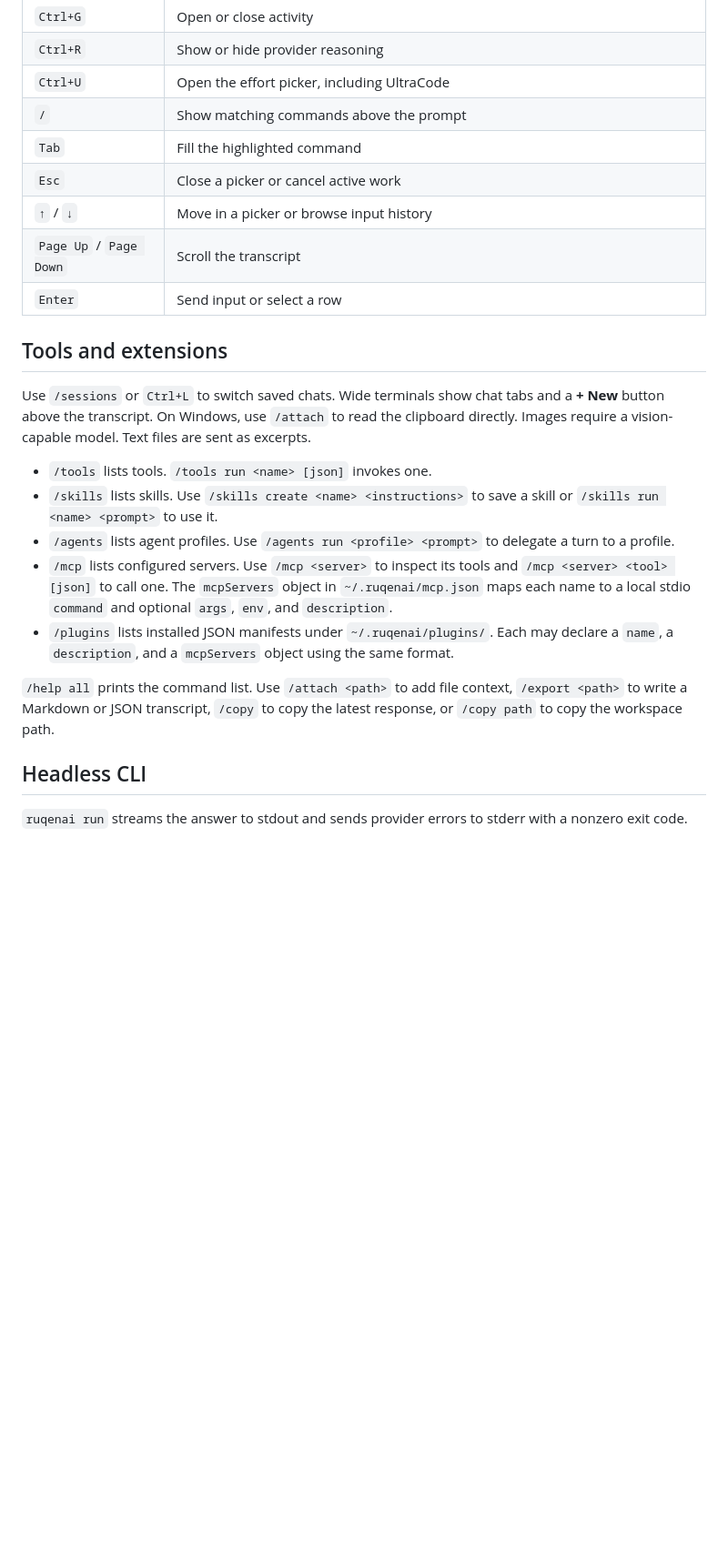
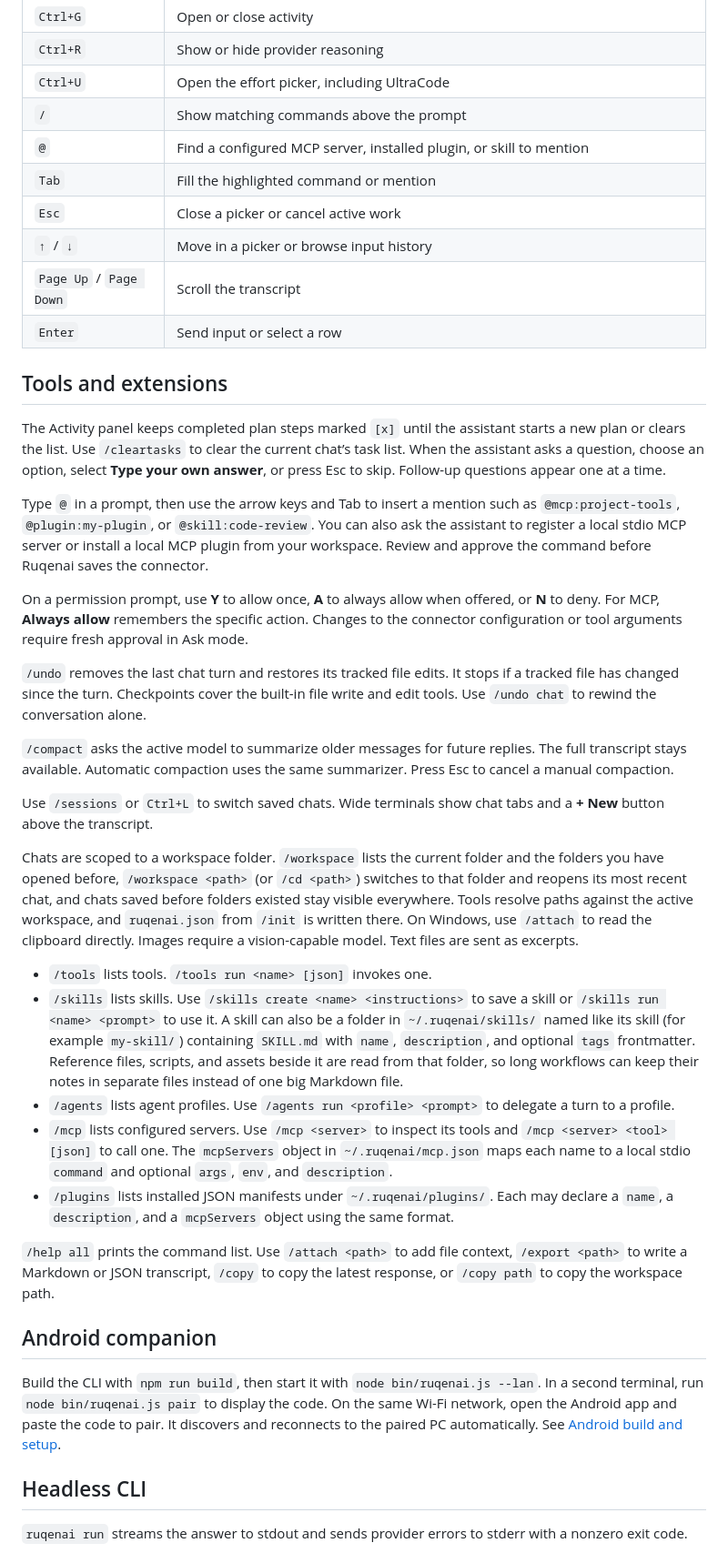
Before and after one commit to MArkushark111/RuqenAI, a Markdown page: README.md, the part around one of its changes. Shown at 91% size. Drawn GitHub-style; blank space fills up the shorter version.

```diff
--- a/README.md
+++ b/README.md
@@ -77,7 +99,8 @@ Text attachments are sent as excerpts with the prompt. Images require a vision-c
 | `Ctrl+R` | Show or hide provider reasoning |
 | `Ctrl+U` | Open the effort picker, including UltraCode |
 | `/` | Show matching commands above the prompt |
-| `Tab` | Fill the highlighted command |
+| `@` | Find a configured MCP server, installed plugin, or skill to mention |
+| `Tab` | Fill the highlighted command or mention |
 | `Esc` | Close a picker or cancel active work |
 | `↑` / `↓` | Move in a picker or browse input history |
 | `Page Up` / `Page Down` | Scroll the transcript |
@@ -85,15 +108,31 @@ Text attachments are sent as excerpts with the prompt. Images require a vision-c
 
 ## Tools and extensions
 
-Use `/sessions` or `Ctrl+L` to switch saved chats. Wide terminals show chat tabs and a **+ New** button above the transcript. On Windows, use `/attach` to read the clipboard directly. Images require a vision-capable model. Text files are sent as excerpts.
+The Activity panel keeps completed plan steps marked `[x]` until the assistant starts a new plan or clears the list. Use `/cleartasks` to clear the current chat’s task list. When the assistant asks a question, choose an option, select **Type your own answer**, or press Esc to skip. Follow-up questions appear one at a time.
+
+Type `@` in a prompt, then use the arrow keys and Tab to insert a mention such as `@mcp:project-tools`, `@plugin:my-plugin`, or `@skill:code-review`. You can also ask the assistant to register a local stdio MCP server or install a local MCP plugin from your workspace. Review and approve the command before Ruqenai saves the connector.
+
+On a permission prompt, use **Y** to allow once, **A** to always allow when offered, or **N** to deny. For MCP, **Always allow** remembers the specific action. Changes to the connector configuration or tool arguments require fresh approval in Ask mode.
+
+`/undo` removes the last chat turn and restores its tracked file edits. It stops if a tracked file has changed since the turn. Checkpoints cover the built-in file write and edit tools. Use `/undo chat` to rewind the conversation alone.
+
+`/compact` asks the active model to summarize older messages for future replies. The full transcript stays available. Automatic compaction uses the same summarizer. Press Esc to cancel a manual compaction.
+
+Use `/sessions` or `Ctrl+L` to switch saved chats. Wide terminals show chat tabs and a **+ New** button above the transcript.
+
+Chats are scoped to a workspace folder. `/workspace` lists the current folder and the folders you have opened before, `/workspace <path>` (or `/cd <path>`) switches to that folder and reopens its most recent chat, and chats saved before folders existed stay visible everywhere. Tools resolve paths against the active workspace, and `ruqenai.json` from `/init` is written there. On Windows, use `/attach` to read the clipboard directly. Images require a vision-capable model. Text files are sent as excerpts.
 
 - `/tools` lists tools. `/tools run <name> [json]` invokes one.
-- `/skills` lists skills. Use `/skills create <name> <instructions>` to save a skill or `/skills run <name> <prompt>` to use it.
+- `/skills` lists skills. Use `/skills create <name> <instructions>` to save a skill or `/skills run <name> <prompt>` to use it. A skill can also be a folder in `~/.ruqenai/skills/` named like its skill (for example `my-skill/`) containing `SKILL.md` with `name`, `description`, and optional `tags` frontmatter. Reference files, scripts, and assets beside it are read from that folder, so long workflows can keep their notes in separate files instead of one big Markdown file.
 - `/agents` lists agent profiles. Use `/agents run <profile> <prompt>` to delegate a turn to a profile.
 - `/mcp` lists configured servers. Use `/mcp <server>` to inspect its tools and `/mcp <server> <tool> [json]` to call one. The `mcpServers` object in `~/.ruqenai/mcp.json` maps each name to a local stdio `command` and optional `args`, `env`, and `description`.
 - `/plugins` lists installed JSON manifests under `~/.ruqenai/plugins/`. Each may declare a `name`, a `description`, and a `mcpServers` object using the same format.
 
 `/help all` prints the command list. Use `/attach <path>` to add file context, `/export <path>` to write a Markdown or JSON transcript, `/copy` to copy the latest response, or `/copy path` to copy the workspace path.
+
+## Android companion
+
+Build the CLI with `npm run build`, then start it with `node bin/ruqenai.js --lan`. In a second terminal, run `node bin/ruqenai.js pair` to display the code. On the same Wi-Fi network, open the Android app and paste the code to pair. It discovers and reconnects to the paired PC automatically. See [Android build and setup](android/README.md).
 
 ## Headless CLI
 
```
Also changed, not shown: other parts of README.md (+25 -3 lines), docs/media/banner.png (added), docs/media/desktop-chat.png (added), docs/media/desktop-dark.png (added), docs/media/desktop-light.png (added), docs/media/desktop-settings.png (added).
